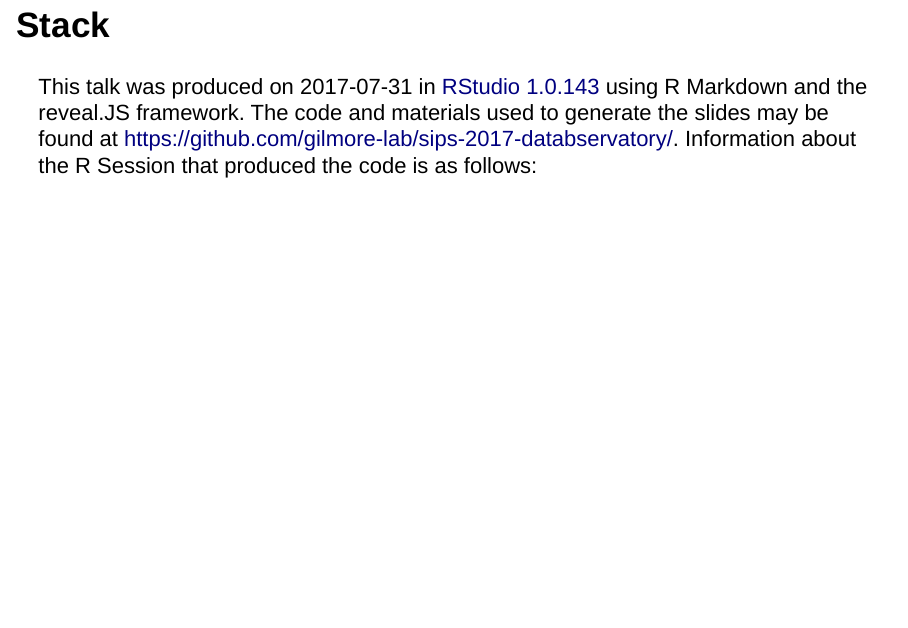
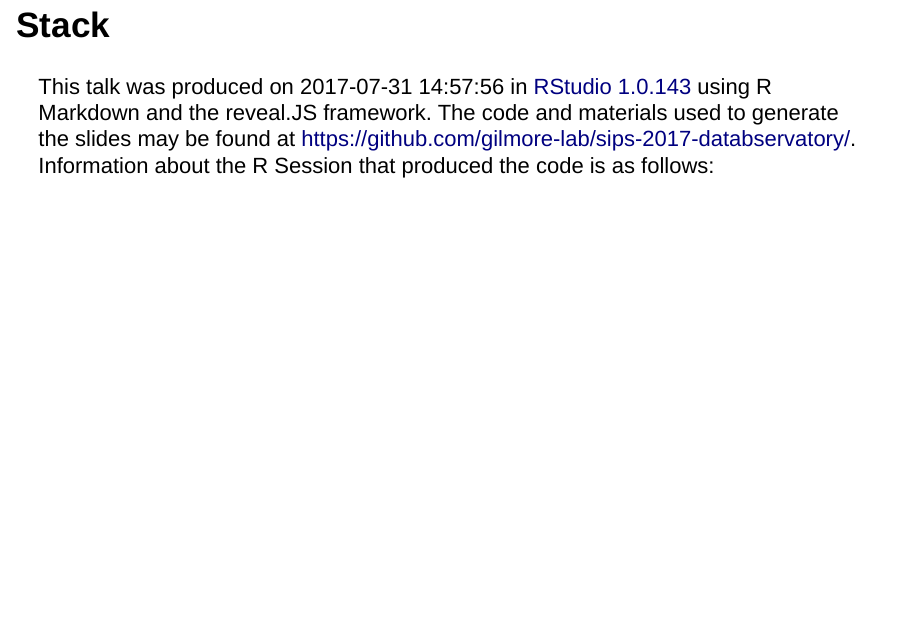
Before and after one commit to gilmore-lab/sips-2017-databservatory, an R Markdown document (index.Rmd): page 27 of 28. Rendered offline with R 4.5, knitr and Pandoc, with nearby package versions; drawn as Slidy slides in place of the format the file asks for.

Commit message:
Date & time

```diff
--- a/index.Rmd
+++ b/index.Rmd
@@ -258,7 +258,7 @@ And on a more mundane level, we could choose and adopt common metadata items and
 
 ## Stack
 
-This talk was produced on `r Sys.Date()` in [RStudio 1.0.143](http://rstudio.com) using R Markdown and the reveal.JS framework.
+This talk was produced on `r Sys.time()` in [RStudio 1.0.143](http://rstudio.com) using R Markdown and the reveal.JS framework.
 The code and materials used to generate the slides may be found at <https://github.com/gilmore-lab/sips-2017-databservatory/>.
 Information about the R Session that produced the code is as follows:
 
```
Also changed, not shown: index.html.
